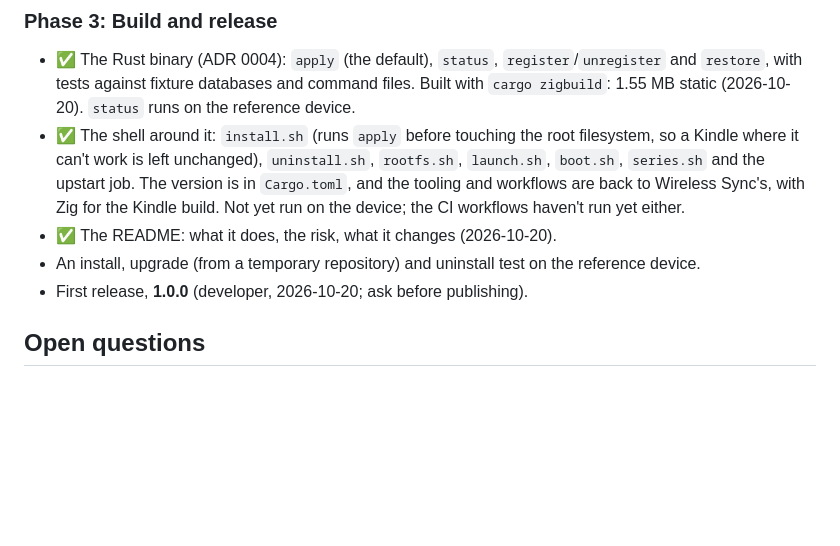
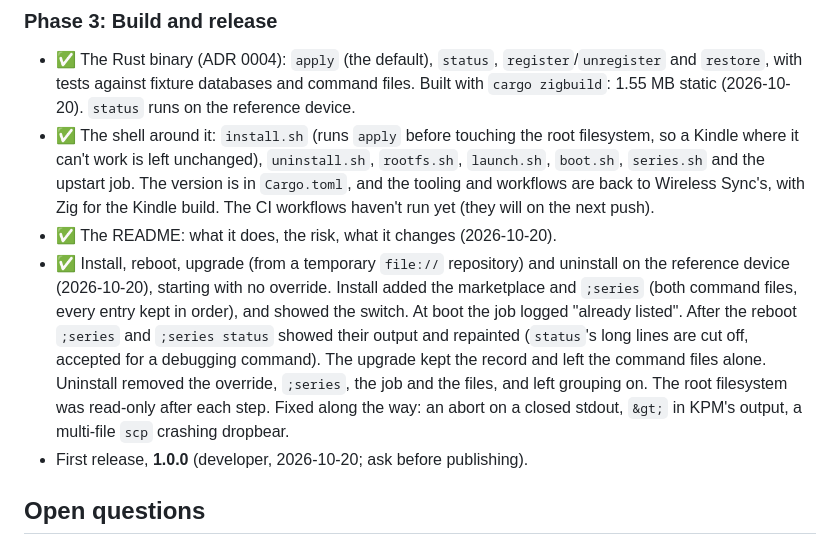
Before and after one commit to predakanga/kindle-series-enabler, a Markdown page: docs/PLAN.md, the part around the change. Rendered like a GitHub page; blank space fills up the shorter version.

Commit message:
Plan: device tests passed
Co-Authored-By: Claude Opus 5.5 <noreply@anthropic.com>

```diff
--- a/docs/PLAN.md
+++ b/docs/PLAN.md
@@ -114,10 +114,19 @@ nothing if their target is missing.
   `uninstall.sh`, `rootfs.sh`, `launch.sh`, `boot.sh`, `series.sh` and the
   upstart job. The version is in `Cargo.toml`, and the tooling and
   workflows are back to Wireless Sync's, with Zig for the Kindle build.
-  Not yet run on the device; the CI workflows haven't run yet either.
+  The CI workflows haven't run yet (they will on the next push).
 - ✅ The README: what it does, the risk, what it changes (2026-10-20).
-- An install, upgrade (from a temporary repository) and uninstall test on
-  the reference device.
+- ✅ Install, reboot, upgrade (from a temporary `file://` repository) and
+  uninstall on the reference device (2026-10-20), starting with no
+  override. Install added the marketplace and `;series` (both command
+  files, every entry kept in order), and showed the switch. At boot the job
+  logged "already listed". After the reboot `;series` and `;series status`
+  showed their output and repainted (`status`'s long lines are cut off,
+  accepted for a debugging command). The upgrade kept the record and left
+  the command files alone. Uninstall removed the override, `;series`, the
+  job and the files, and left grouping on. The root filesystem was
+  read-only after each step. Fixed along the way: an abort on a closed
+  stdout, `&gt;` in KPM's output, a multi-file `scp` crashing dropbear.
 - First release, **1.0.0** (developer, 2026-10-20; ask before publishing).
 
 ## Open questions
```
